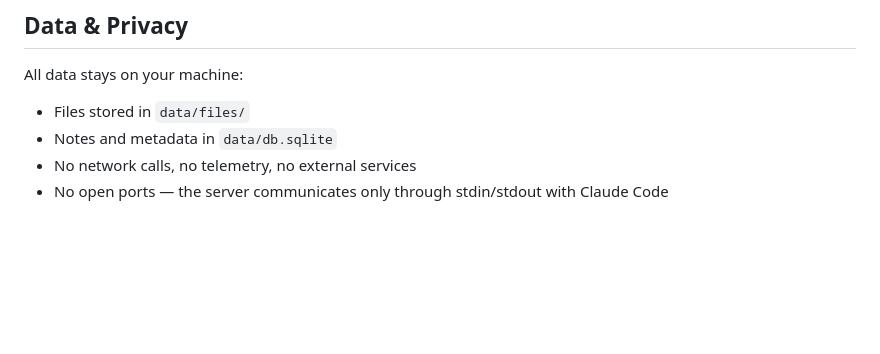
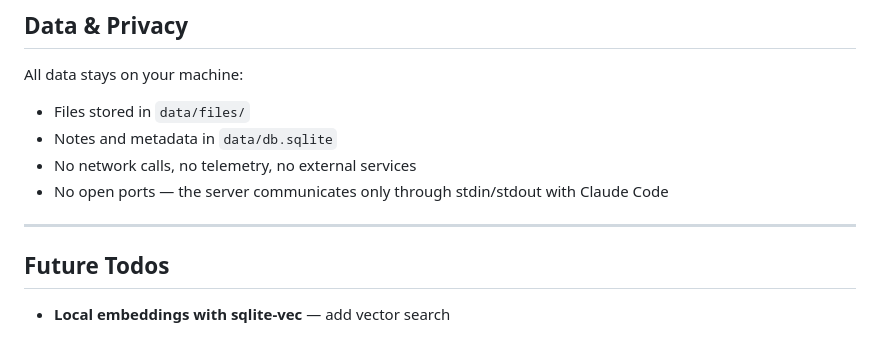
Before and after one commit to eldarj/mcp-local-context-memory, a Markdown page: README.md, the part around the change. GitHub-like rendering; blank space fills up the shorter version.

Commit message:
added todo for vector search
Co-Authored-By: ejahijagic <eldar.jah@gmail.com>
Co-Authored-By: Claude Sonnet 4.6 <noreply@anthropic.com>

```diff
--- a/README.md
+++ b/README.md
@@ -251,3 +251,9 @@ All data stays on your machine:
 - Notes and metadata in `data/db.sqlite`
 - No network calls, no telemetry, no external services
 - No open ports — the server communicates only through stdin/stdout with Claude Code
+
+---
+
+## Future Todos
+
+- **Local embeddings with sqlite-vec** — add vector search
```
